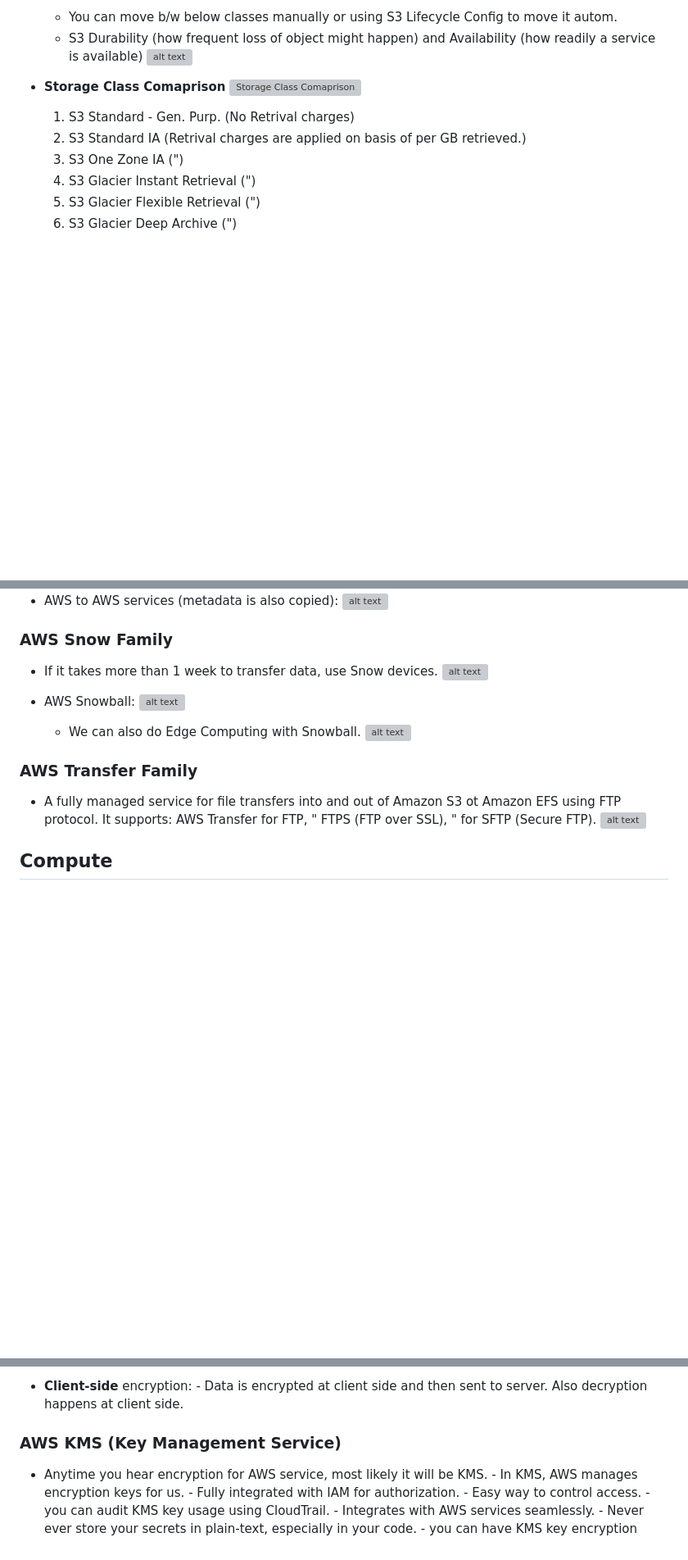
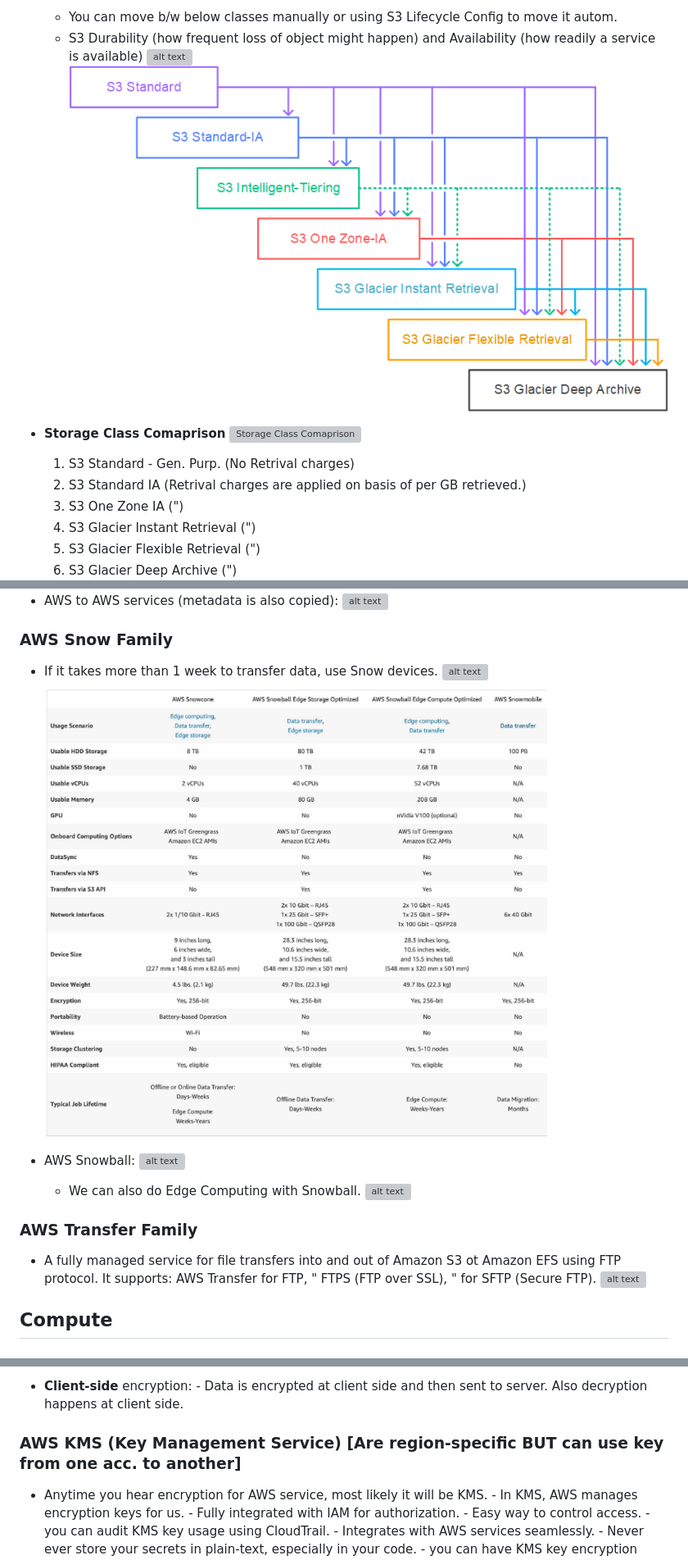
Before and after one commit to JayRabari17/AWS-Training, a Markdown page: Resources/DEA-C01/Learnings.md, 3 parts joined by grey strips. Shown: that part at 82% size. Rendered like a GitHub page; pictures changed too: Resources/DEA-C01/image-286.png (added), Resources/DEA-C01/image-287.png (added); blank space fills up the shorter version; grey boxes are pictures that could not be loaded.

```diff
--- a/Resources/DEA-C01/Learnings.md
+++ b/Resources/DEA-C01/Learnings.md
@@ -290,6 +290,7 @@ Task 3:
     - You can move b/w below classes manually or using S3 Lifecycle Config to move it autom.
     - S3 Durability (how frequent loss of object might happen) and Availability (how readily a service is available)
 ![alt text](image-7.png)
+![alt text](image-287.png)
 
 - **Storage Class Comaprison**
 ![Storage Class Comaprison](image-9.png)
@@ -732,7 +738,7 @@ Task 3:
 
 - If it takes more than 1 week to transfer data, use Snow devices.
 ![alt text](image-55.png)
-
+![alt text](image-286.png)
 - AWS Snowball:
 ![alt text](image-54.png)
 
@@ -1386,7 +1399,7 @@ OR just delete PII or don't even import in the first place
 
 - **Client-side** encryption: - Data is encrypted at client side and then sent to server. Also decryption happens at client side.
 
-### AWS KMS (Key Management Service)
+### AWS KMS (Key Management Service) [Are region-specific BUT can use key from one acc. to another]
 
 - Anytime you hear encryption for AWS service, most likely it will be KMS. - In KMS, AWS manages encryption keys for us. - Fully integrated with IAM for authorization. - Easy way to control access. - you can audit KMS key usage using CloudTrail. - Integrates with AWS services seamlessly. - Never ever store your secrets in plain-text, especially in your code. - you can have KMS key encryption available through API calls.
 
```
Also changed, not shown: other parts of Resources/DEA-C01/Learnings.md (+30 -10 lines), Resources/DEA-C01/image-282.png, Resources/DEA-C01/image-285.png (added).
